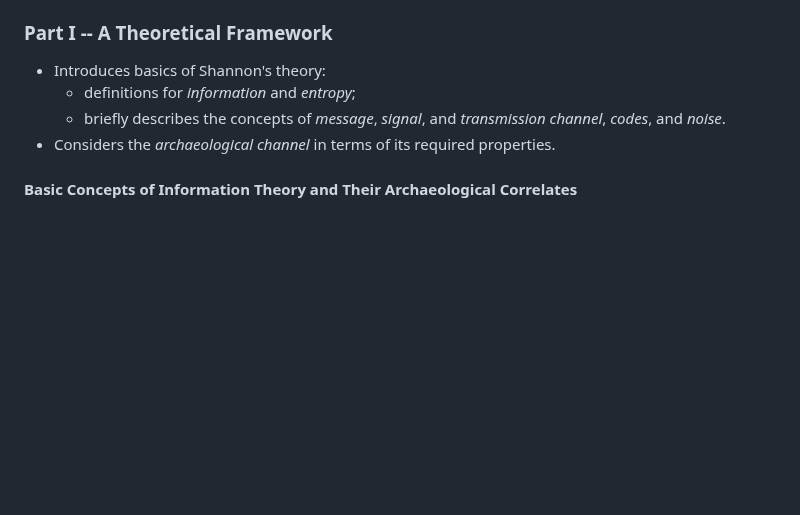
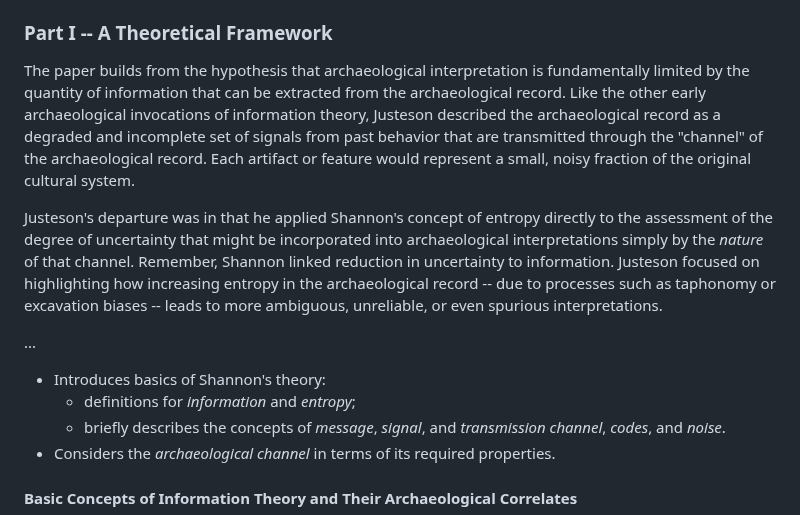
Before and after one commit to archaeojsc/SAA_2023_Limits_Arch_Inference, a Markdown page: SAA_2023_Limits_Arch_Inference.md, the part around one of its changes. GitHub-like rendering; blank space fills up the shorter version.

```diff
--- a/SAA_2023_Limits_Arch_Inference.md
+++ b/SAA_2023_Limits_Arch_Inference.md
@@ -190,6 +186,12 @@ The article is presented in two parts. The first ("A Theoretical Framework") int
 Rather than present a predominately conceptual framework, as previous works had done [e.g., @Doran1970; @Schiffer1972; @Clarke1973], the objectives of the article were more ambitious. Justeson aimed to use Shannon's formal models to demonstrate the specific properties and capabilities of the archaeological record to transmit information. Working backwards from the observation that the archaeological record functioned as a communication channel, he showed that such a channel must also possess the formal properties of a certain type of communication network. Furthermore, he showed that the encoding of information carried by that channel would need to take a particular form in order for it to successful convey interpretable information about the past. In essence, "...the archaeologist is in the position of the code-breaker tapping a channel with whose code he is not fully familiar by means of another channel" [@Justeson1973, p.134].
 
 ### Part I -- A Theoretical Framework
+
+The paper builds from the hypothesis that archaeological interpretation is fundamentally limited by the quantity of information that can be extracted from the archaeological record. Like the other early archaeological invocations of information theory, Justeson described the archaeological record as a degraded and incomplete set of signals from past behavior that are transmitted through the "channel" of the archaeological record. Each artifact or feature would represent a small, noisy fraction of the original cultural system.
+
+Justeson's departure was in that he applied Shannon's concept of entropy directly to the assessment of the degree of uncertainty that might be incorporated into archaeological interpretations simply by the *nature* of that channel. Remember, Shannon linked reduction in uncertainty to information. Justeson focused on highlighting how increasing entropy in the archaeological record -- due to processes such as taphonomy or excavation biases -- leads to more ambiguous, unreliable, or even spurious interpretations.
+
+...
 
 * Introduces basics of Shannon's theory:
   * definitions for *information* and *entropy*;
```
Also changed, not shown: other parts of SAA_2023_Limits_Arch_Inference.md (+0 -4 lines).
